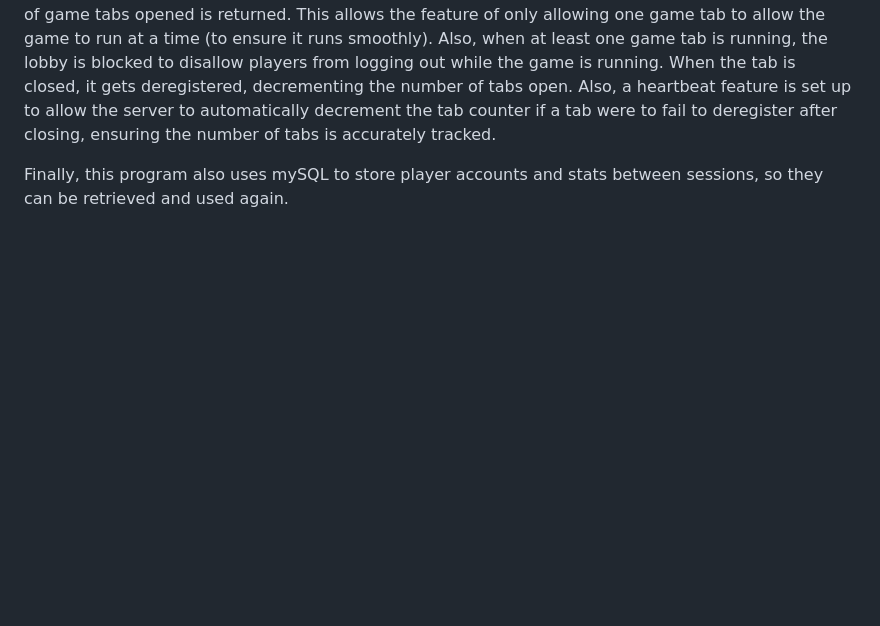
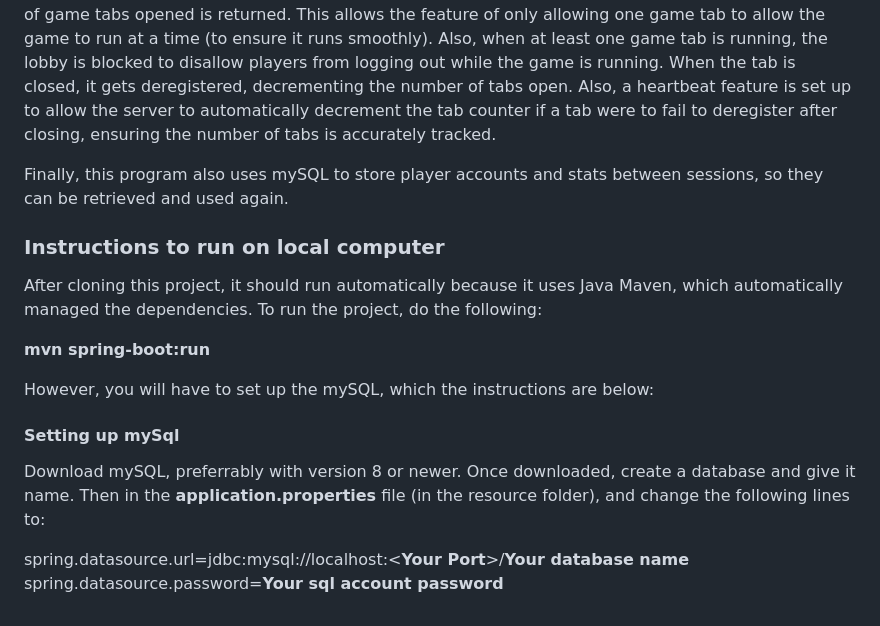
Before and after one commit to mliu000/BrainJack, a Markdown page: README.md, the part around one of its changes. Rendered like a GitHub page; blank space fills up the shorter version.

Commit message:
Update README.md instuctions

```diff
--- a/README.md
+++ b/README.md
@@ -39,3 +39,18 @@ This game was implemented with a Java Springboot using RESTFul API for the serve
 The game uses mutexes to stagger tab loading to prevent the game from loading abnormally. Whenever a new game tab is opened, the tab is registered in the Java backend, and the total amount of game tabs opened is returned. This allows the feature of only allowing one game tab to allow the game to run at a time (to ensure it runs smoothly). Also, when at least one game tab is running, the lobby is blocked to disallow players from logging out while the game is running. When the tab is closed, it gets deregistered, decrementing the number of tabs open. Also, a heartbeat feature is set up to allow the server to automatically decrement the tab counter if a tab were to fail to deregister after closing, ensuring the number of tabs is accurately tracked.
 
 Finally, this program also uses mySQL to store player accounts and stats between sessions, so they can be retrieved and used again.
+
+### Instructions to run on local computer
+
+After cloning this project, it should run automatically because it uses Java Maven, which automatically managed the dependencies. To run the project, do the following:
+
+**mvn spring-boot:run**
+
+However, you will have to set up the mySQL, which the instructions are below:
+
+#### Setting up mySql
+
+Download mySQL, preferrably with version 8 or newer. Once downloaded, create a database and give it name. Then in the **application.properties** file (in the resource folder), and change the following lines to:
+
+spring.datasource.url=jdbc:mysql://localhost:<**Your Port**>/**Your database name**
+spring.datasource.password=**Your sql account password**
```
Also changed, not shown: other parts of README.md (+2 -2 lines).
